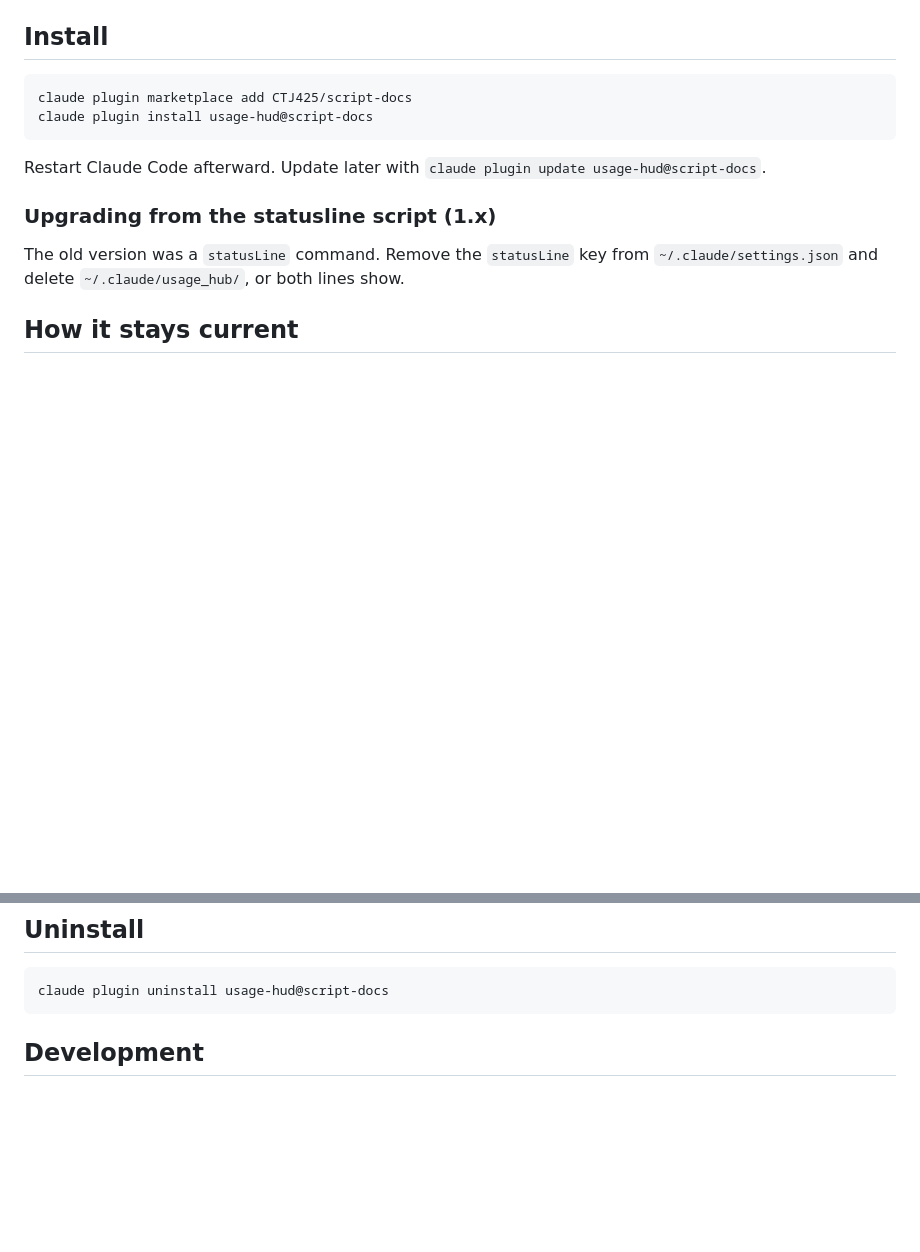
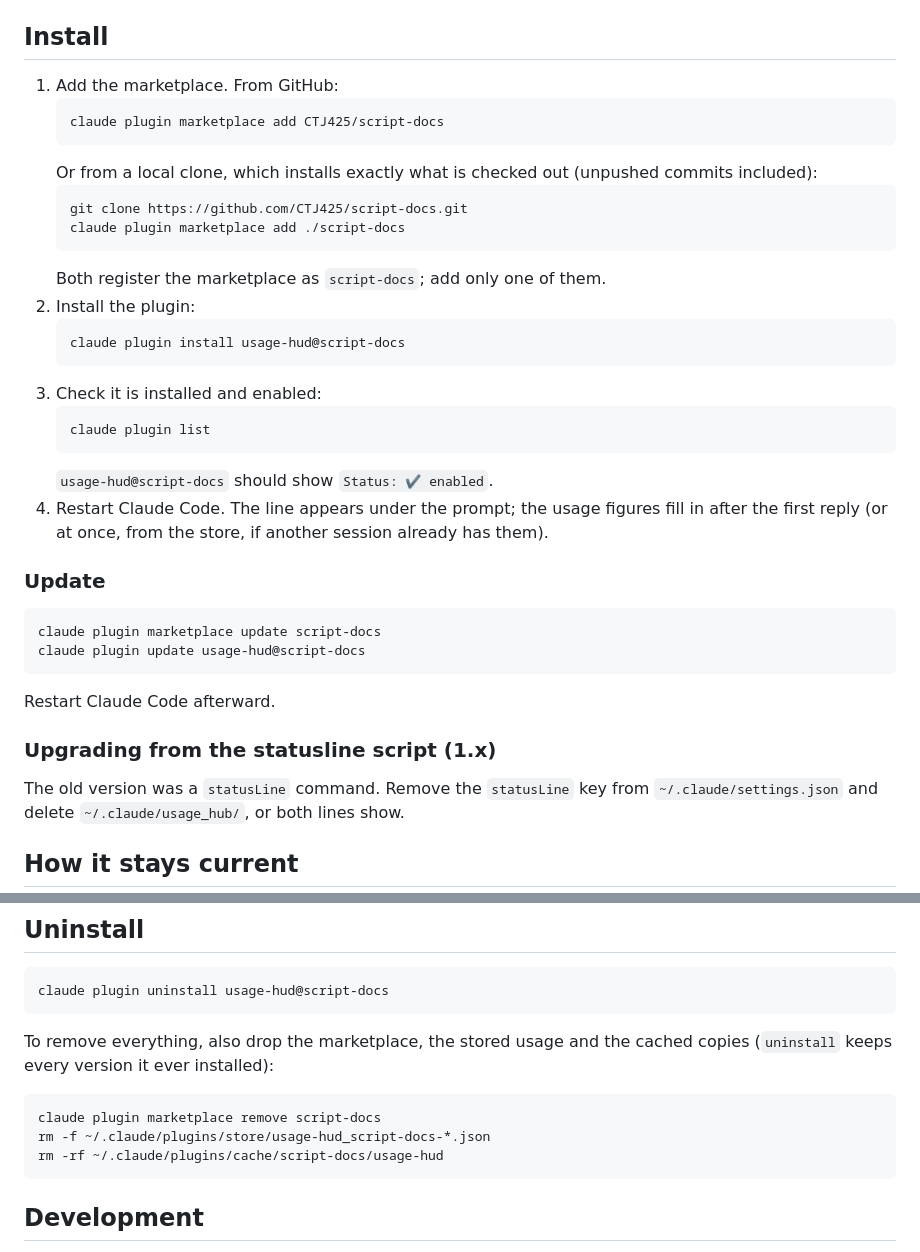
Before and after one commit to CTJ425/script-docs, a Markdown page: AI/claudecode_usage_hub/README.md, 2 parts joined by grey strips. GitHub-like rendering; blank space fills up the shorter version.

Commit message:
docs(claudecode_usage_hub): spell out install, update and full removal
Co-Authored-By: Claude Opus 5.5 <noreply@anthropic.com>

````diff
--- a/AI/claudecode_usage_hub/README.md
+++ b/AI/claudecode_usage_hub/README.md
@@ -32,12 +32,36 @@ marked with `!` (`5h 93%!`).
 - Claude.ai Pro/Max login (rate-limit usage shows `–` for API-key accounts)
 
 ## Install
+1. Add the marketplace. From GitHub:
+   ```bash
+   claude plugin marketplace add CTJ425/script-docs
+   ```
+   Or from a local clone, which installs exactly what is checked out
+   (unpushed commits included):
+   ```bash
+   git clone https://github.com/CTJ425/script-docs.git
+   claude plugin marketplace add ./script-docs
+   ```
+   Both register the marketplace as `script-docs`; add only one of them.
+2. Install the plugin:
+   ```bash
+   claude plugin install usage-hud@script-docs
+   ```
+3. Check it is installed and enabled:
+   ```bash
+   claude plugin list
+   ```
+   `usage-hud@script-docs` should show `Status: ✔ enabled`.
+4. Restart Claude Code. The line appears under the prompt; the usage figures
+   fill in after the first reply (or at once, from the store, if another
+   session already has them).
+
+### Update
 ```bash
-claude plugin marketplace add CTJ425/script-docs
-claude plugin install usage-hud@script-docs
+claude plugin marketplace update script-docs
+claude plugin update usage-hud@script-docs
 ```
-Restart Claude Code afterward. Update later with
-`claude plugin update usage-hud@script-docs`.
+Restart Claude Code afterward.
 
 ### Upgrading from the statusline script (1.x)
 The old version was a `statusLine` command. Remove the `statusLine` key from
@@ -61,6 +85,13 @@ The old version was a `statusLine` command. Remove the `statusLine` key from
 ```bash
 claude plugin uninstall usage-hud@script-docs
 ```
+To remove everything, also drop the marketplace, the stored usage and the
+cached copies (`uninstall` keeps every version it ever installed):
+```bash
+claude plugin marketplace remove script-docs
+rm -f ~/.claude/plugins/store/usage-hud_script-docs-*.json
+rm -rf ~/.claude/plugins/cache/script-docs/usage-hud
+```
 
 ## Development
 Load the folder for one session (it hot-reloads on save):
````
